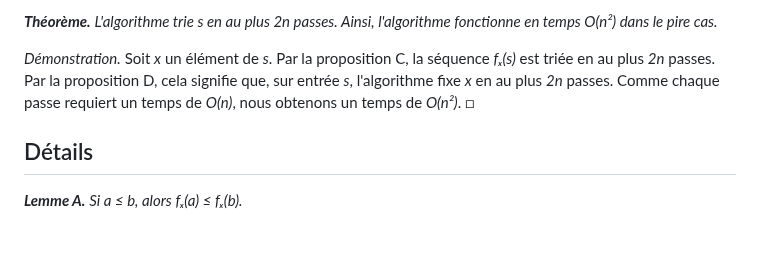
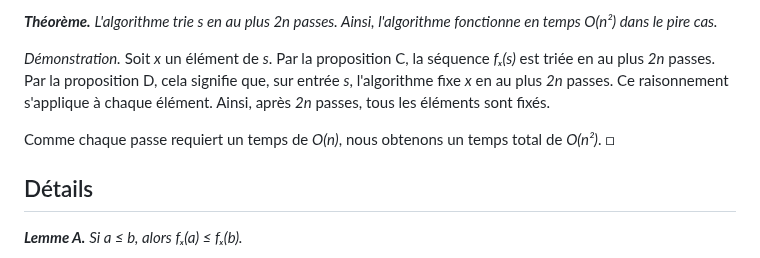
Before and after one commit to blondimi/ift436, a Markdown page: extra/tri_pair_impair/README.md, the part around the change. Rendered like a GitHub page; blank space fills up the shorter version.

```diff
--- a/extra/tri_pair_impair/README.md
+++ b/extra/tri_pair_impair/README.md
@@ -101,8 +101,10 @@ Il ne bougera donc plus jamais. □
 ***Théorème.*** *L'algorithme trie s en au plus _2n_ passes. Ainsi, l'algorithme fonctionne en temps O(n²) dans le pire cas.*
 
 *Démonstration.* Soit _x_ un élément de _s_. Par la proposition C, la séquence _fₓ(s)_ est triée en au plus _2n_ passes.
-Par la proposition D, cela signifie que, sur entrée _s_, l'algorithme fixe _x_ en au plus _2n_ passes. Comme chaque
-passe requiert un temps de _O(n)_, nous obtenons un temps de _O(n²)_. □
+Par la proposition D, cela signifie que, sur entrée _s_, l'algorithme fixe _x_ en au plus _2n_ passes. Ce raisonnement
+s'applique à chaque élément. Ainsi, après _2n_ passes, tous les éléments sont fixés.
+
+Comme chaque passe requiert un temps de _O(n)_, nous obtenons un temps total de _O(n²)_. □
 
 ## Détails
 
```
